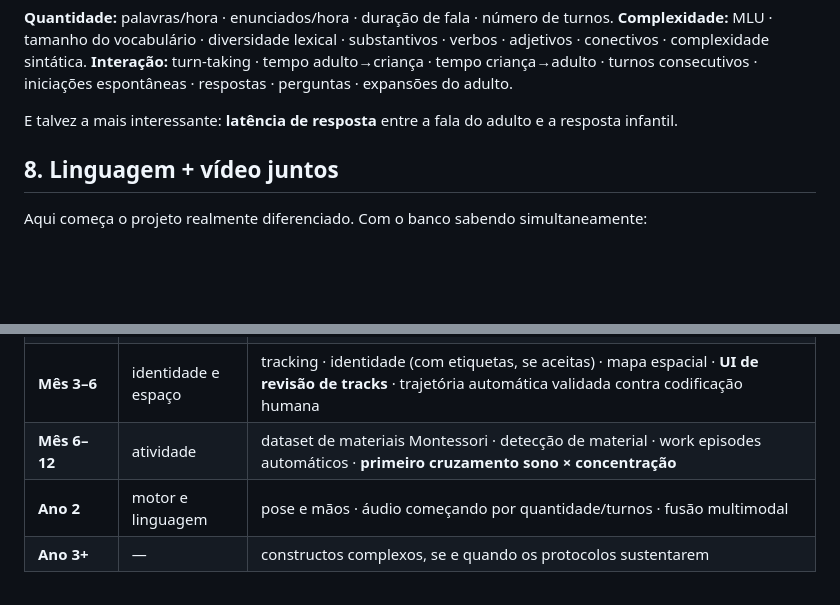
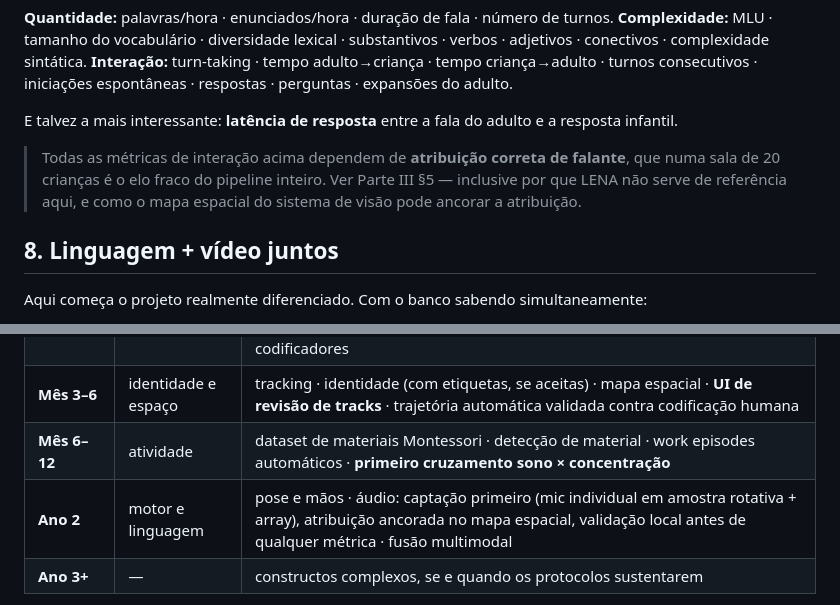
Before and after one commit to cberbel/freeschool-site, a Markdown page: docs/pesquisa-desenvolvimento-infantil.md, 2 parts joined by grey strips. Rendered like a GitHub page; blank space fills up the shorter version.

```diff
--- a/docs/pesquisa-desenvolvimento-infantil.md
+++ b/docs/pesquisa-desenvolvimento-infantil.md
@@ -211,6 +211,11 @@ adjetivos · conectivos · complexidade sintática.
 iniciações espontâneas · respostas · perguntas · expansões do adulto.
 
 E talvez a mais interessante: **latência de resposta** entre a fala do adulto e a resposta infantil.
+
+> Todas as métricas de interação acima dependem de **atribuição correta de falante**, que numa
+> sala de 20 crianças é o elo fraco do pipeline inteiro. Ver Parte III §5 — inclusive por que
+> LENA não serve de referência aqui, e como o mapa espacial do sistema de visão pode ancorar a
+> atribuição.
 
 ## 8. Linguagem + vídeo juntos
 
@@ -857,7 +930,7 @@ Esta é a ordem de dependência *do valor científico*, e as duas não coincidem
 | **Mês 1–3** | captura | câmeras instaladas · calibração · pipeline de gravação e armazenamento com retenção definida · humanos codificam 1 semana · concordância entre codificadores |
 | **Mês 3–6** | identidade e espaço | tracking · identidade (com etiquetas, se aceitas) · mapa espacial · **UI de revisão de tracks** · trajetória automática validada contra codificação humana |
 | **Mês 6–12** | atividade | dataset de materiais Montessori · detecção de material · work episodes automáticos · **primeiro cruzamento sono × concentração** |
-| **Ano 2** | motor e linguagem | pose e mãos · áudio começando por quantidade/turnos · fusão multimodal |
+| **Ano 2** | motor e linguagem | pose e mãos · áudio: captação primeiro (mic individual em amostra rotativa + array), atribuição ancorada no mapa espacial, validação local antes de qualquer métrica · fusão multimodal |
 | **Ano 3+** | — | constructos complexos, se e quando os protocolos sustentarem |
 
 As duas coisas que custam quase nada e destravam todo o resto — **o diário de sono** e **o
```
Also changed, not shown: other parts of docs/pesquisa-desenvolvimento-infantil.md (+91 -22 lines).
